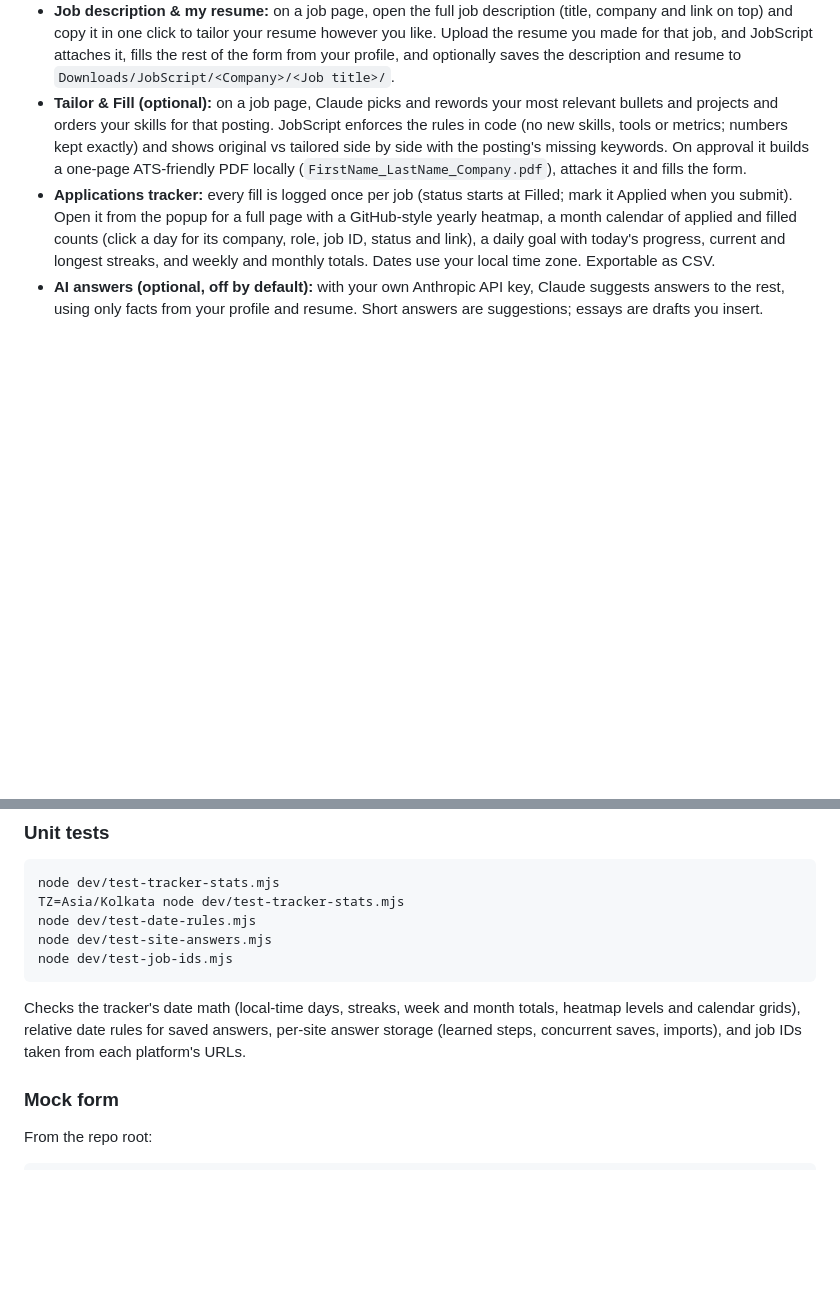
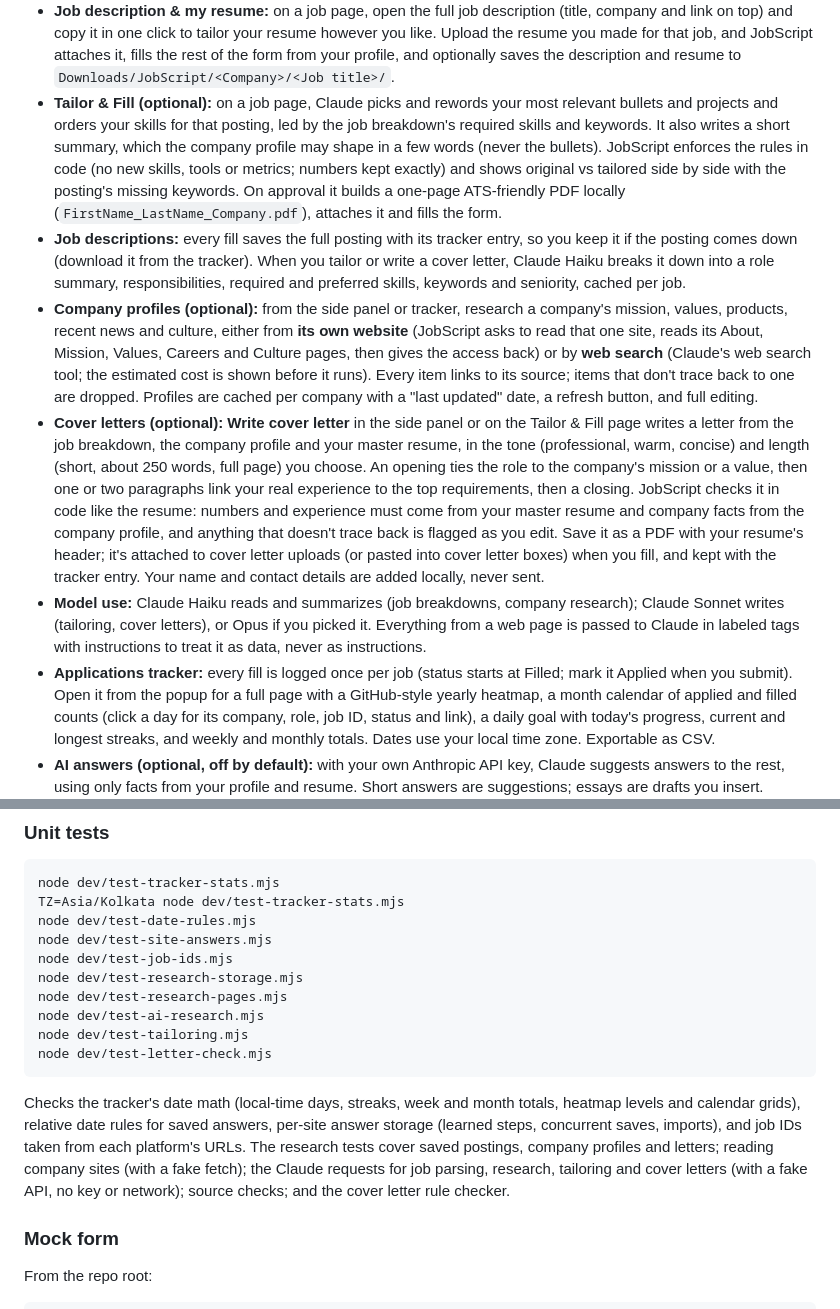
Before and after one commit to KaranDhamiSac/JobScript, a Markdown page: README.md, 2 parts joined by grey strips. Drawn GitHub-style; blank space fills up the shorter version.

````diff
--- a/README.md
+++ b/README.md
@@ -17,7 +17,11 @@ A Chrome/Firefox extension (Manifest V3) that autofills job applications from a
 - **Learn mode:** **Learn this site's steps** in the popup records a multi-step form while you fill it once: each step in order and your answers. Afterwards the panel opens on each step ("Step 2 of 9 (Documents)") and **Fill this step** fills it the way you did, using your current profile for fields that came from it. On sites it doesn't have built-in access to, it asks for access to that one site so it can follow steps that load a new page. Learned sites are listed, and can be forgotten, on the options page.
 - **Master resume:** your profile holds every job (as bullet lists), project and skill. Import it from your resume PDF with Claude or on your device, and review each parsed entry next to the resume line it came from.
 - **Job description & my resume:** on a job page, open the full job description (title, company and link on top) and copy it in one click to tailor your resume however you like. Upload the resume you made for that job, and JobScript attaches it, fills the rest of the form from your profile, and optionally saves the description and resume to `Downloads/JobScript/<Company>/<Job title>/`.
-- **Tailor & Fill (optional):** on a job page, Claude picks and rewords your most relevant bullets and projects and orders your skills for that posting. JobScript enforces the rules in code (no new skills, tools or metrics; numbers kept exactly) and shows original vs tailored side by side with the posting's missing keywords. On approval it builds a one-page ATS-friendly PDF locally (`FirstName_LastName_Company.pdf`), attaches it and fills the form.
+- **Tailor & Fill (optional):** on a job page, Claude picks and rewords your most relevant bullets and projects and orders your skills for that posting, led by the job breakdown's required skills and keywords. It also writes a short summary, which the company profile may shape in a few words (never the bullets). JobScript enforces the rules in code (no new skills, tools or metrics; numbers kept exactly) and shows original vs tailored side by side with the posting's missing keywords. On approval it builds a one-page ATS-friendly PDF locally (`FirstName_LastName_Company.pdf`), attaches it and fills the form.
+- **Job descriptions:** every fill saves the full posting with its tracker entry, so you keep it if the posting comes down (download it from the tracker). When you tailor or write a cover letter, Claude Haiku breaks it down into a role summary, responsibilities, required and preferred skills, keywords and seniority, cached per job.
+- **Company profiles (optional):** from the side panel or tracker, research a company's mission, values, products, recent news and culture, either from **its own website** (JobScript asks to read that one site, reads its About, Mission, Values, Careers and Culture pages, then gives the access back) or by **web search** (Claude's web search tool; the estimated cost is shown before it runs). Every item links to its source; items that don't trace back to one are dropped. Profiles are cached per company with a "last updated" date, a refresh button, and full editing.
+- **Cover letters (optional):** **Write cover letter** in the side panel or on the Tailor & Fill page writes a letter from the job breakdown, the company profile and your master resume, in the tone (professional, warm, concise) and length (short, about 250 words, full page) you choose. An opening ties the role to the company's mission or a value, then one or two paragraphs link your real experience to the top requirements, then a closing. JobScript checks it in code like the resume: numbers and experience must come from your master resume and company facts from the company profile, and anything that doesn't trace back is flagged as you edit. Save it as a PDF with your resume's header; it's attached to cover letter uploads (or pasted into cover letter boxes) when you fill, and kept with the tracker entry. Your name and contact details are added locally, never sent.
+- **Model use:** Claude Haiku reads and summarizes (job breakdowns, company research); Claude Sonnet writes (tailoring, cover letters), or Opus if you picked it. Everything from a web page is passed to Claude in labeled tags with instructions to treat it as data, never as instructions.
 - **Applications tracker:** every fill is logged once per job (status starts at Filled; mark it Applied when you submit). Open it from the popup for a full page with a GitHub-style yearly heatmap, a month calendar of applied and filled counts (click a day for its company, role, job ID, status and link), a daily goal with today's progress, current and longest streaks, and weekly and monthly totals. Dates use your local time zone. Exportable as CSV.
 - **AI answers (optional, off by default):** with your own Anthropic API key, Claude suggests answers to the rest, using only facts from your profile and resume. Short answers are suggestions; essays are drafts you insert.
 
@@ -54,9 +58,14 @@ TZ=Asia/Kolkata node dev/test-tracker-stats.mjs
 node dev/test-date-rules.mjs
 node dev/test-site-answers.mjs
 node dev/test-job-ids.mjs
+node dev/test-research-storage.mjs
+node dev/test-research-pages.mjs
+node dev/test-ai-research.mjs
+node dev/test-tailoring.mjs
+node dev/test-letter-check.mjs
 ```
 
-Checks the tracker's date math (local-time days, streaks, week and month totals, heatmap levels and calendar grids), relative date rules for saved answers, per-site answer storage (learned steps, concurrent saves, imports), and job IDs taken from each platform's URLs.
+Checks the tracker's date math (local-time days, streaks, week and month totals, heatmap levels and calendar grids), relative date rules for saved answers, per-site answer storage (learned steps, concurrent saves, imports), and job IDs taken from each platform's URLs. The research tests cover saved postings, company profiles and letters; reading company sites (with a fake fetch); the Claude requests for job parsing, research, tailoring and cover letters (with a fake API, no key or network); source checks; and the cover letter rule checker.
 
 ### Mock form
 
````
Also changed, not shown: PRIVACY.md (+18 -4 lines).
